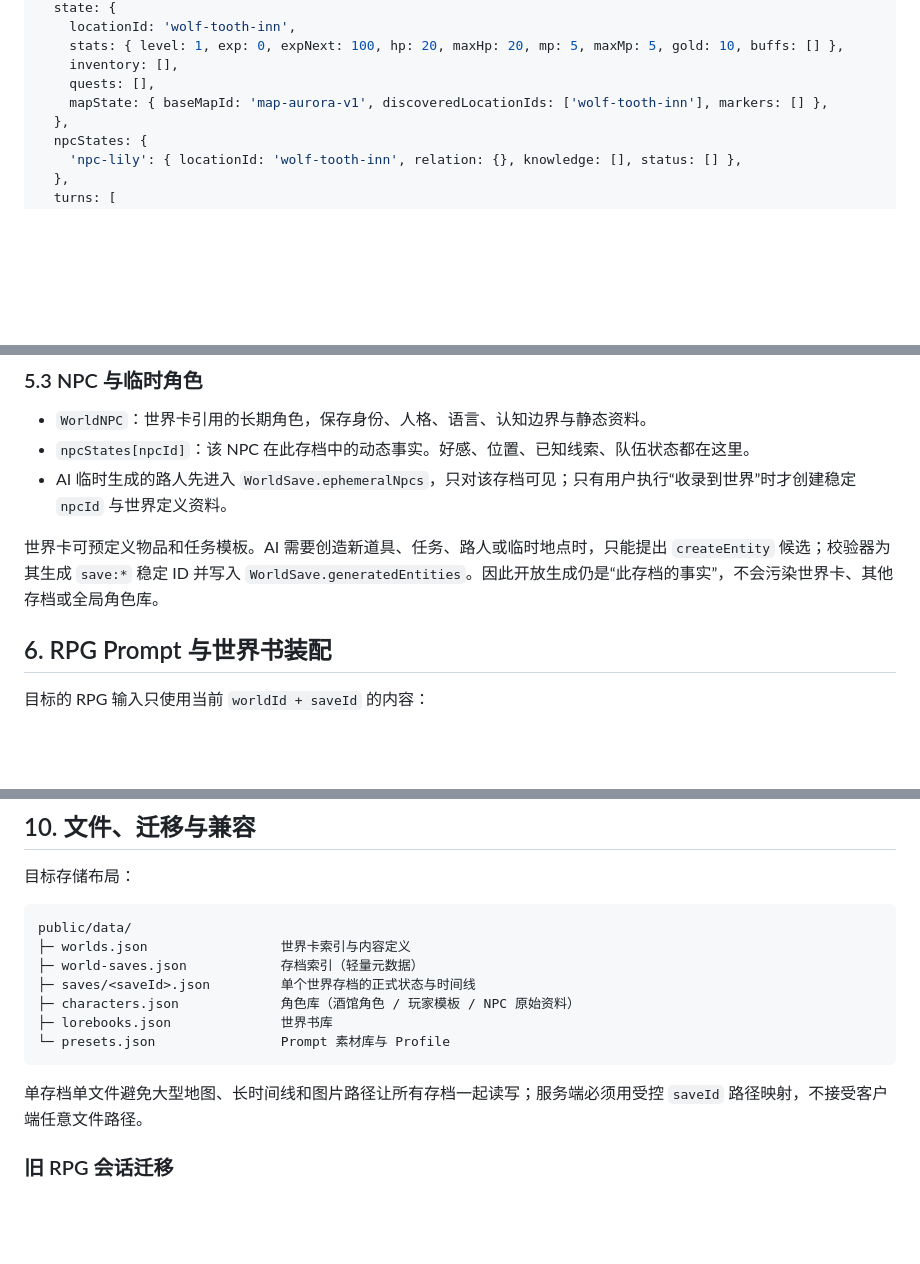
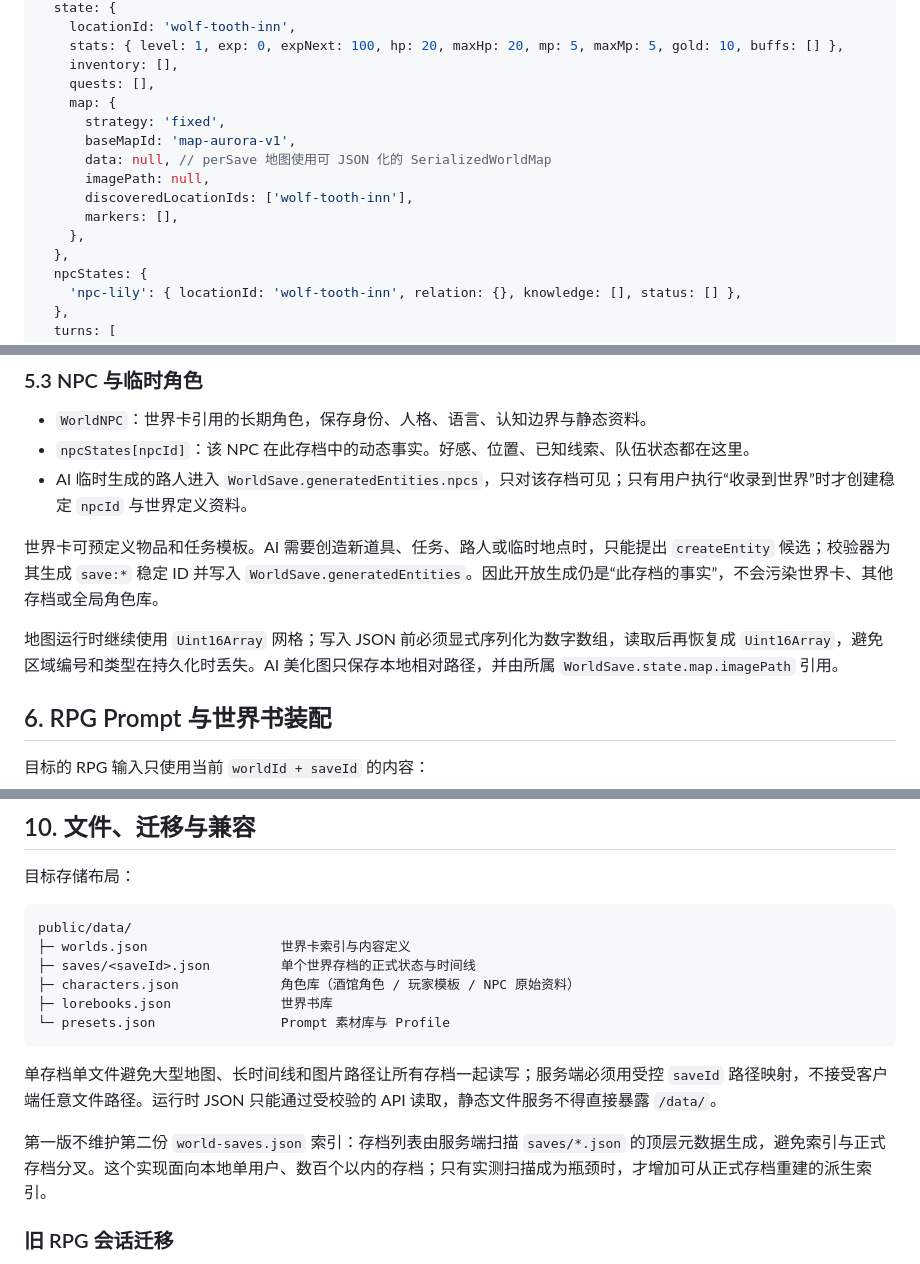
Before and after one commit to QingYanQwQ233/bigdogtavern, a Markdown page: docs/world-card-architecture.md, 3 parts joined by grey strips. Rendered like a GitHub page; blank space fills up the shorter version.

Commit message:
docs: plan world card implementation

````diff
--- a/docs/world-card-architecture.md
+++ b/docs/world-card-architecture.md
@@ -135,7 +137,14 @@
     stats: { level: 1, exp: 0, expNext: 100, hp: 20, maxHp: 20, mp: 5, maxMp: 5, gold: 10, buffs: [] },
     inventory: [],
     quests: [],
-    mapState: { baseMapId: 'map-aurora-v1', discoveredLocationIds: ['wolf-tooth-inn'], markers: [] },
+    map: {
+      strategy: 'fixed',
+      baseMapId: 'map-aurora-v1',
+      data: null, // perSave 地图使用可 JSON 化的 SerializedWorldMap
+      imagePath: null,
+      discoveredLocationIds: ['wolf-tooth-inn'],
+      markers: [],
+    },
   },
   npcStates: {
     'npc-lily': { locationId: 'wolf-tooth-inn', relation: {}, knowledge: [], status: [] },
@@ -154,9 +163,11 @@
 
 - `WorldNPC`：世界卡引用的长期角色，保存身份、人格、语言、认知边界与静态资料。
 - `npcStates[npcId]`：该 NPC 在此存档中的动态事实。好感、位置、已知线索、队伍状态都在这里。
-- AI 临时生成的路人先进入 `WorldSave.ephemeralNpcs`，只对该存档可见；只有用户执行“收录到世界”时才创建稳定 `npcId` 与世界定义资料。
+- AI 临时生成的路人进入 `WorldSave.generatedEntities.npcs`，只对该存档可见；只有用户执行“收录到世界”时才创建稳定 `npcId` 与世界定义资料。
 
 世界卡可预定义物品和任务模板。AI 需要创造新道具、任务、路人或临时地点时，只能提出 `createEntity` 候选；校验器为其生成 `save:*` 稳定 ID 并写入 `WorldSave.generatedEntities`。因此开放生成仍是“此存档的事实”，不会污染世界卡、其他存档或全局角色库。
+
+地图运行时继续使用 `Uint16Array` 网格；写入 JSON 前必须显式序列化为数字数组，读取后再恢复成 `Uint16Array`，避免区域编号和类型在持久化时丢失。AI 美化图只保存本地相对路径，并由所属 `WorldSave.state.map.imagePath` 引用。
 
 ## 6. RPG Prompt 与世界书装配
 
@@ -268,14 +279,15 @@ DM 身份与玩家主权
 ```text
 public/data/
 ├─ worlds.json                 世界卡索引与内容定义
-├─ world-saves.json            存档索引（轻量元数据）
 ├─ saves/<saveId>.json         单个世界存档的正式状态与时间线
 ├─ characters.json             角色库（酒馆角色 / 玩家模板 / NPC 原始资料）
 ├─ lorebooks.json              世界书库
 └─ presets.json                Prompt 素材库与 Profile
 ```
 
-单存档单文件避免大型地图、长时间线和图片路径让所有存档一起读写；服务端必须用受控 `saveId` 路径映射，不接受客户端任意文件路径。
+单存档单文件避免大型地图、长时间线和图片路径让所有存档一起读写；服务端必须用受控 `saveId` 路径映射，不接受客户端任意文件路径。运行时 JSON 只能通过受校验的 API 读取，静态文件服务不得直接暴露 `/data/`。
+
+第一版不维护第二份 `world-saves.json` 索引：存档列表由服务端扫描 `saves/*.json` 的顶层元数据生成，避免索引与正式存档分叉。这个实现面向本地单用户、数百个以内的存档；只有实测扫描成为瓶颈时，才增加可从正式存档重建的派生索引。
 
 ### 旧 RPG 会话迁移
 
````
Also changed, not shown: other parts of docs/world-card-architecture.md (+2 -0 lines).
